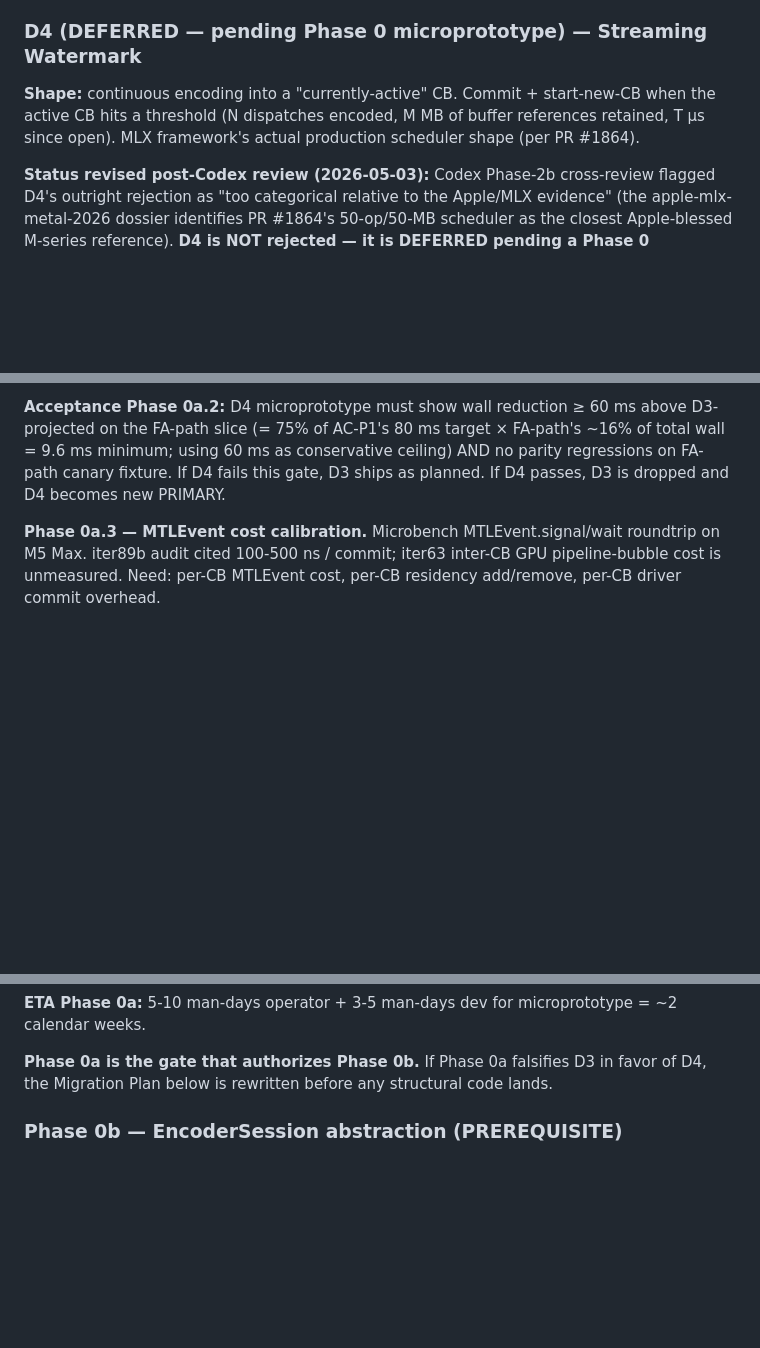
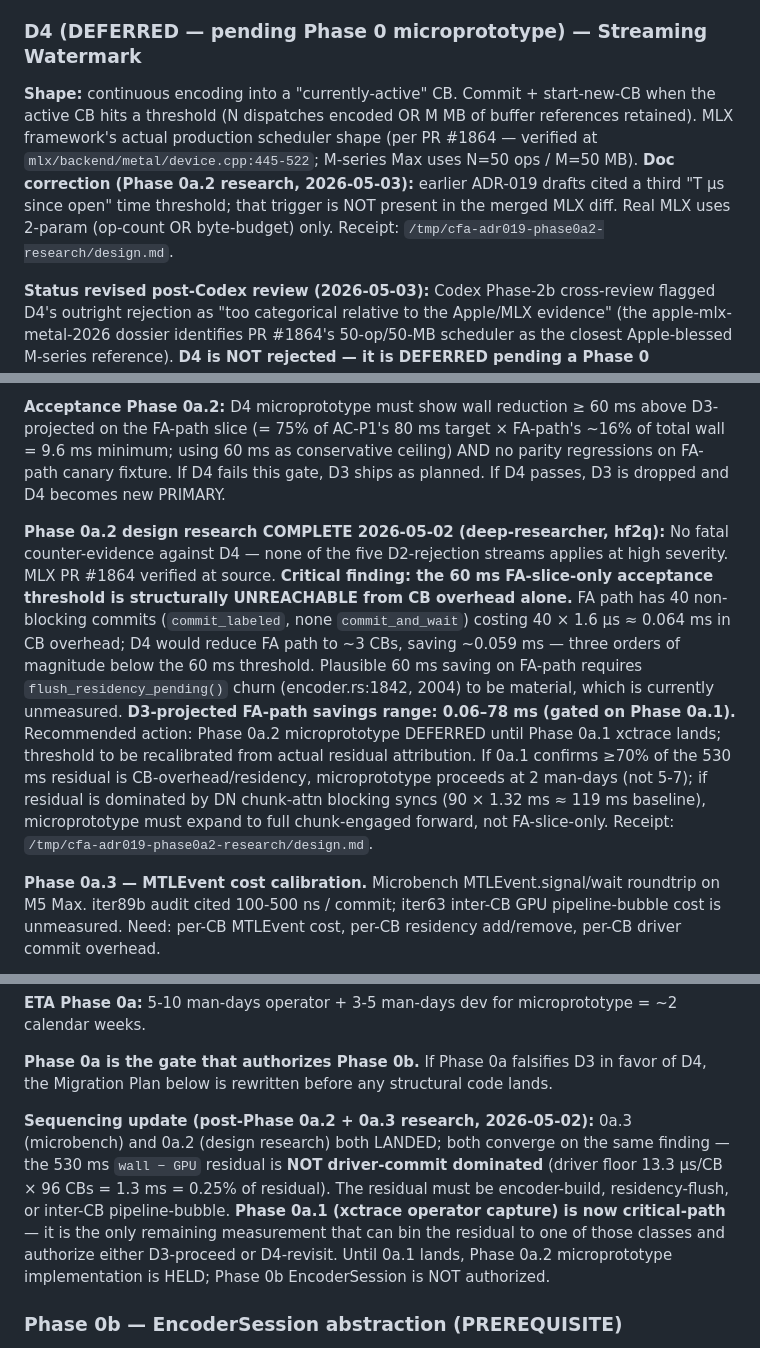
Before and after one commit to robertelee78/hf2q, a Markdown page: docs/ADR-019-mlx-native-encoder-architecture.md, 3 parts joined by grey strips. Rendered like a GitHub page; blank space fills up the shorter version.

Commit message:
docs(adr-019 phase 0a.2): D4 design research COMPLETE — defer microprototype until 0a.1
Phase 0a.2 deep-research findings (deep-researcher worker, 2026-05-02):
- D4 streaming watermark: NO fatal counter-evidence; MLX PR #1864 verified at
  mlx/backend/metal/device.cpp:445-522. Real MLX uses 2-param (50 ops OR 50 MB),
  NOT the 3-param (+ T µs) shape originally documented in ADR-019.
- 60 ms FA-slice acceptance threshold structurally UNREACHABLE from CB overhead
  alone (FA = 40 commits × 1.6 µs = 0.064 ms; D4 → ~3 CBs saves ~0.059 ms).
- Plausible 60 ms saving on FA-path requires flush_residency_pending() churn
  (encoder.rs:1842, 2004) to be material — currently unmeasured.
- D3-projected FA-path savings: 0.06–78 ms (gated on Phase 0a.1).

Convergence with 0a.3 (MTLEvent microbench):
- Both 0a.2 and 0a.3 independently conclude the 530 ms wall - GPU residual is
  NOT driver-commit dominated (driver floor 13.3 µs/CB × 96 CBs = 0.25 % of residual).
- Residual mechanism is encoder-build / residency-flush / inter-CB pipeline-bubble.

Sequencing update applied: Phase 0a.1 (xctrace operator capture) is now
critical-path. Phase 0a.2 microprototype implementation HELD until 0a.1 lands;
Phase 0b EncoderSession not authorized.

Doc fix: D4 §"Shape" corrected — removed false "T µs since open" trigger; added
verification cite to actual MLX PR diff.

Receipts:
- /tmp/cfa-adr019-phase0a2-research/design.md (deep-researcher artifact)
- /tmp/cfa-adr019-phase0a3/results.md (microbench artifact, prior commit)

Co-Authored-By: claude-flow <ruv@ruv.net>

```diff
--- a/docs/ADR-019-mlx-native-encoder-architecture.md
+++ b/docs/ADR-019-mlx-native-encoder-architecture.md
@@ -357,7 +357,7 @@ See §"Counter-Evidence Against Naïve Parallel-Encode" above. Five convergent s
 
 ### D4 (DEFERRED — pending Phase 0 microprototype) — Streaming Watermark
 
-**Shape:** continuous encoding into a "currently-active" CB. Commit + start-new-CB when the active CB hits a threshold (N dispatches encoded, M MB of buffer references retained, T µs since open). MLX framework's actual production scheduler shape (per PR #1864).
+**Shape:** continuous encoding into a "currently-active" CB. Commit + start-new-CB when the active CB hits a threshold (N dispatches encoded OR M MB of buffer references retained). MLX framework's actual production scheduler shape (per PR #1864 — verified at `mlx/backend/metal/device.cpp:445-522`; M-series Max uses N=50 ops / M=50 MB). **Doc correction (Phase 0a.2 research, 2026-05-03):** earlier ADR-019 drafts cited a third "T µs since open" time threshold; that trigger is NOT present in the merged MLX diff. Real MLX uses 2-param (op-count OR byte-budget) only. Receipt: `/tmp/cfa-adr019-phase0a2-research/design.md`.
 
 **Status revised post-Codex review (2026-05-03):** Codex Phase-2b cross-review flagged D4's outright rejection as "too categorical relative to the Apple/MLX evidence" (the apple-mlx-metal-2026 dossier identifies PR #1864's 50-op/50-MB scheduler as the closest Apple-blessed M-series reference). **D4 is NOT rejected — it is DEFERRED pending a Phase 0 microprototype that benchmarks D4-shape against D3-shape on the FA-path slice.**
 
@@ -443,6 +443,8 @@ Phased, gated, with parity per increment. Each phase ships behind its own env ga
 
 **Acceptance Phase 0a.2:** D4 microprototype must show wall reduction ≥ 60 ms above D3-projected on the FA-path slice (= 75% of AC-P1's 80 ms target × FA-path's ~16% of total wall = 9.6 ms minimum; using 60 ms as conservative ceiling) AND no parity regressions on FA-path canary fixture. If D4 fails this gate, D3 ships as planned. If D4 passes, D3 is dropped and D4 becomes new PRIMARY.
 
+**Phase 0a.2 design research COMPLETE 2026-05-02 (deep-researcher, hf2q):** No fatal counter-evidence against D4 — none of the five D2-rejection streams applies at high severity. MLX PR #1864 verified at source. **Critical finding: the 60 ms FA-slice-only acceptance threshold is structurally UNREACHABLE from CB overhead alone.** FA path has 40 non-blocking commits (`commit_labeled`, none `commit_and_wait`) costing 40 × 1.6 µs ≈ 0.064 ms in CB overhead; D4 would reduce FA path to ~3 CBs, saving ~0.059 ms — three orders of magnitude below the 60 ms threshold. Plausible 60 ms saving on FA-path requires `flush_residency_pending()` churn (encoder.rs:1842, 2004) to be material, which is currently unmeasured. **D3-projected FA-path savings range: 0.06–78 ms (gated on Phase 0a.1).** Recommended action: Phase 0a.2 microprototype DEFERRED until Phase 0a.1 xctrace lands; threshold to be recalibrated from actual residual attribution. If 0a.1 confirms ≥70% of the 530 ms residual is CB-overhead/residency, microprototype proceeds at 2 man-days (not 5-7); if residual is dominated by DN chunk-attn blocking syncs (90 × 1.32 ms ≈ 119 ms baseline), microprototype must expand to full chunk-engaged forward, not FA-slice-only. Receipt: `/tmp/cfa-adr019-phase0a2-research/design.md`.
+
 **Phase 0a.3 — MTLEvent cost calibration.** Microbench MTLEvent.signal/wait roundtrip on M5 Max. iter89b audit cited 100-500 ns / commit; iter63 inter-CB GPU pipeline-bubble cost is unmeasured. Need: per-CB MTLEvent cost, per-CB residency add/remove, per-CB driver commit overhead.
 
 **Acceptance Phase 0a.3:** all three microbench numbers documented with ± noise floor; AC-P4 sync_count target validated against measured event cost.
@@ -457,6 +459,8 @@ Phased, gated, with parity per increment. Each phase ships behind its own env ga
 **ETA Phase 0a:** 5-10 man-days operator + 3-5 man-days dev for microprototype = ~2 calendar weeks.
 
 **Phase 0a is the gate that authorizes Phase 0b.** If Phase 0a falsifies D3 in favor of D4, the Migration Plan below is rewritten before any structural code lands.
+
+**Sequencing update (post-Phase 0a.2 + 0a.3 research, 2026-05-02):** 0a.3 (microbench) and 0a.2 (design research) both LANDED; both converge on the same finding — the 530 ms `wall − GPU` residual is **NOT driver-commit dominated** (driver floor 13.3 µs/CB × 96 CBs = 1.3 ms = 0.25% of residual). The residual must be encoder-build, residency-flush, or inter-CB pipeline-bubble. **Phase 0a.1 (xctrace operator capture) is now critical-path** — it is the only remaining measurement that can bin the residual to one of those classes and authorize either D3-proceed or D4-revisit. Until 0a.1 lands, Phase 0a.2 microprototype implementation is HELD; Phase 0b EncoderSession is NOT authorized.
 
 ### Phase 0b — EncoderSession abstraction (PREREQUISITE)
 
```
